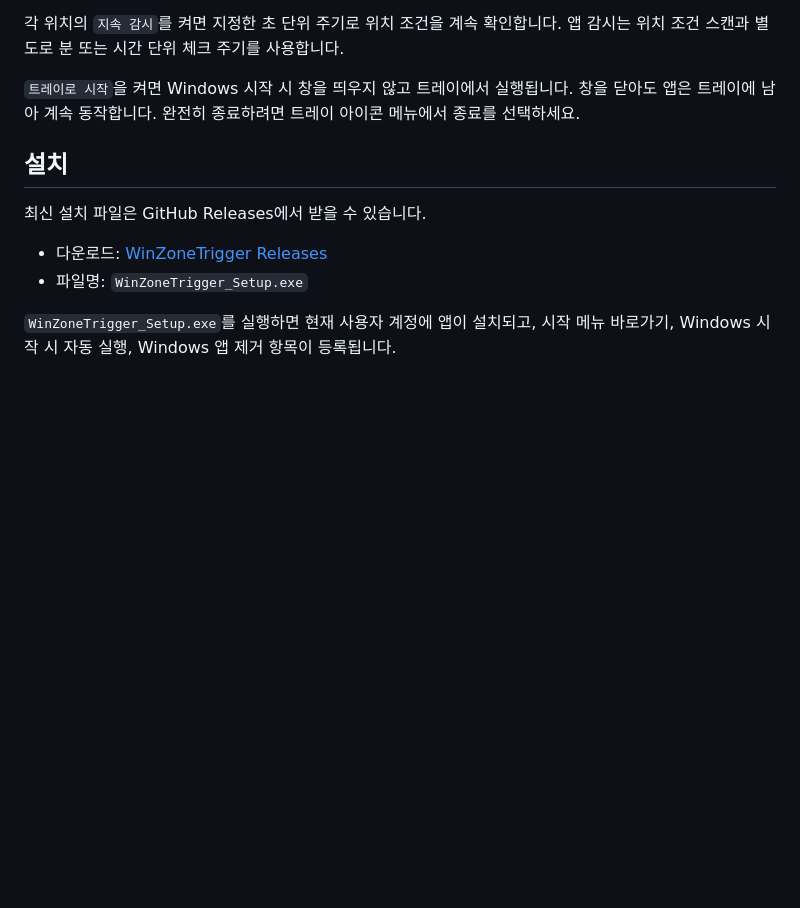
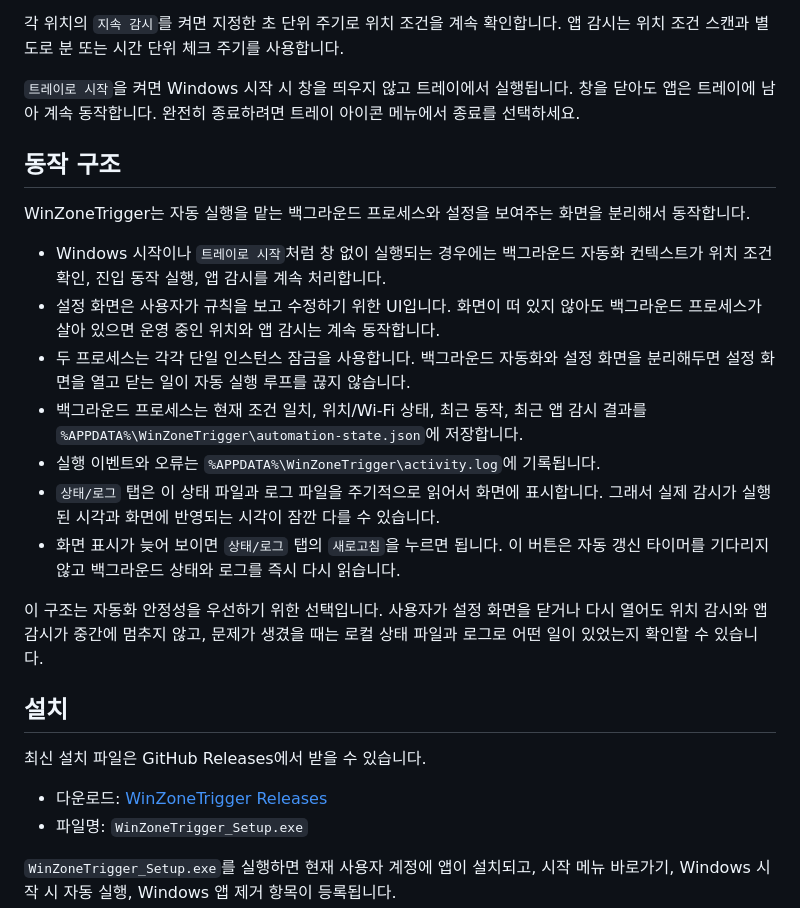
Before and after one commit to sungreong/WinZoneTrigger, a Markdown page: README.md, the part around the change. Drawn GitHub-style; blank space fills up the shorter version.

Commit message:
Document background status sync model

```diff
--- a/README.md
+++ b/README.md
@@ -174,6 +174,20 @@ powershell -NoProfile -Command "Write-Output hello"
 
 `트레이로 시작`을 켜면 Windows 시작 시 창을 띄우지 않고 트레이에서 실행됩니다. 창을 닫아도 앱은 트레이에 남아 계속 동작합니다. 완전히 종료하려면 트레이 아이콘 메뉴에서 종료를 선택하세요.
 
+## 동작 구조
+
+WinZoneTrigger는 자동 실행을 맡는 백그라운드 프로세스와 설정을 보여주는 화면을 분리해서 동작합니다.
+
+- Windows 시작이나 `트레이로 시작`처럼 창 없이 실행되는 경우에는 백그라운드 자동화 컨텍스트가 위치 조건 확인, 진입 동작 실행, 앱 감시를 계속 처리합니다.
+- 설정 화면은 사용자가 규칙을 보고 수정하기 위한 UI입니다. 화면이 떠 있지 않아도 백그라운드 프로세스가 살아 있으면 운영 중인 위치와 앱 감시는 계속 동작합니다.
+- 두 프로세스는 각각 단일 인스턴스 잠금을 사용합니다. 백그라운드 자동화와 설정 화면을 분리해두면 설정 화면을 열고 닫는 일이 자동 실행 루프를 끊지 않습니다.
+- 백그라운드 프로세스는 현재 조건 일치, 위치/Wi-Fi 상태, 최근 동작, 최근 앱 감시 결과를 `%APPDATA%\WinZoneTrigger\automation-state.json`에 저장합니다.
+- 실행 이벤트와 오류는 `%APPDATA%\WinZoneTrigger\activity.log`에 기록됩니다.
+- `상태/로그` 탭은 이 상태 파일과 로그 파일을 주기적으로 읽어서 화면에 표시합니다. 그래서 실제 감시가 실행된 시각과 화면에 반영되는 시각이 잠깐 다를 수 있습니다.
+- 화면 표시가 늦어 보이면 `상태/로그` 탭의 `새로고침`을 누르면 됩니다. 이 버튼은 자동 갱신 타이머를 기다리지 않고 백그라운드 상태와 로그를 즉시 다시 읽습니다.
+
+이 구조는 자동화 안정성을 우선하기 위한 선택입니다. 사용자가 설정 화면을 닫거나 다시 열어도 위치 감시와 앱 감시가 중간에 멈추지 않고, 문제가 생겼을 때는 로컬 상태 파일과 로그로 어떤 일이 있었는지 확인할 수 있습니다.
+
 ## 설치
 
 최신 설치 파일은 GitHub Releases에서 받을 수 있습니다.
```
